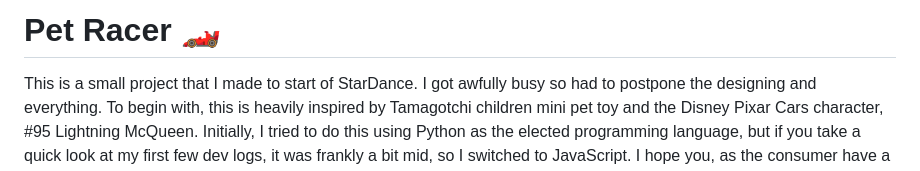
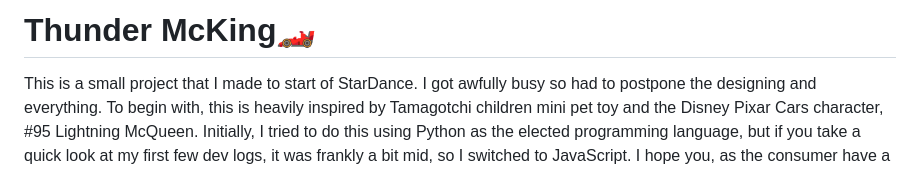
Before and after one commit to Shadxen-fxcodes/Virtual-Pet, a Markdown page: README.md, the part around the change. Rendered like a GitHub page.

Commit message:
Change project title in README
Updated project title from 'Pet Racer' to 'Thunder McKing'.

```diff
--- a/README.md
+++ b/README.md
@@ -1,4 +1,4 @@
-# Pet Racer 🏎️
+# Thunder McKing🏎️
 
 This is a small project that I made to start of StarDance. I got awfully busy so had to postpone the designing and everything. To begin with, this is heavily inspired by Tamagotchi children mini pet toy and the Disney Pixar Cars character, #95 Lightning McQueen. Initially, I tried to do this using Python as the elected programming language, but if you take a quick look at my first few dev logs, it was frankly a bit mid, so I switched to JavaScript. I hope you, as the consumer have a little bit of fun trying out this little project that I made. It's meant to be a bit of a time-pass kind of game, not your average AAA game unfortunately :(, but here we are! Happy Gaming 🎮!!
 
```
